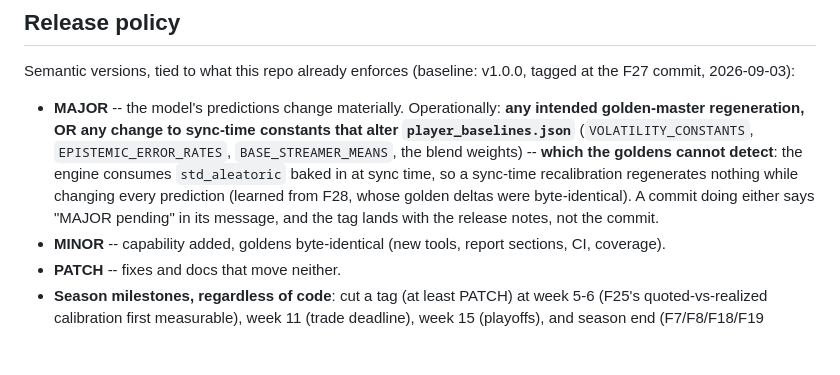
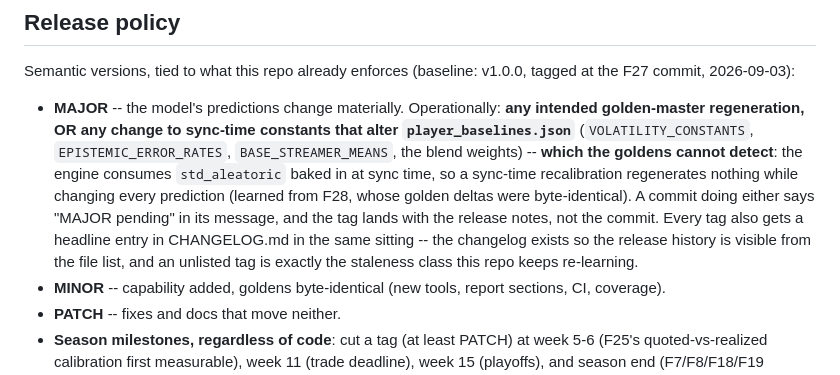
Before and after one commit to Brandon-Kimberly/2026-fantasy-football-simulation, a Markdown page: CLAUDE.md, the part around the change. Rendered like a GitHub page; blank space fills up the shorter version.

```diff
--- a/CLAUDE.md
+++ b/CLAUDE.md
@@ -138,7 +138,10 @@ the F27 commit, 2026-09-03):
   engine consumes `std_aleatoric` baked in at sync time, so a sync-time recalibration
   regenerates nothing while changing every prediction (learned from F28, whose golden
   deltas were byte-identical). A commit doing either says "MAJOR pending" in its
-  message, and the tag lands with the release notes, not the commit.
+  message, and the tag lands with the release notes, not the commit. Every tag also
+  gets a headline entry in CHANGELOG.md in the same sitting -- the changelog exists so
+  the release history is visible from the file list, and an unlisted tag is exactly the
+  staleness class this repo keeps re-learning.
 - **MINOR** -- capability added, goldens byte-identical (new tools, report sections, CI,
   coverage).
 - **PATCH** -- fixes and docs that move neither.
```
Also changed, not shown: CHANGELOG.md (added, +32 -0 lines).
